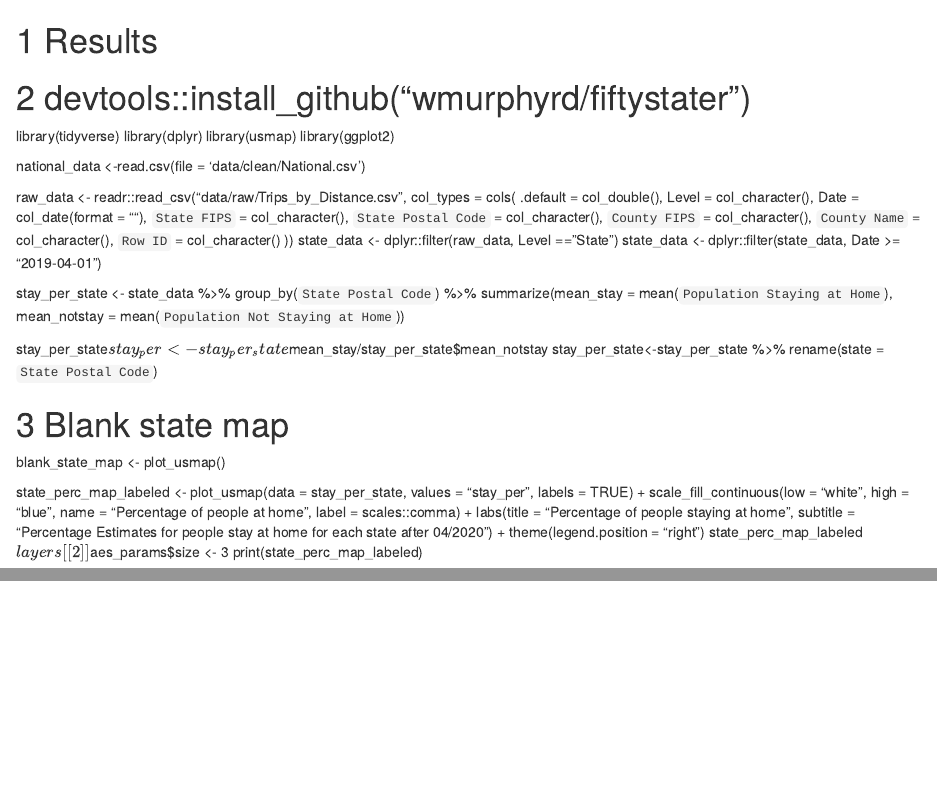
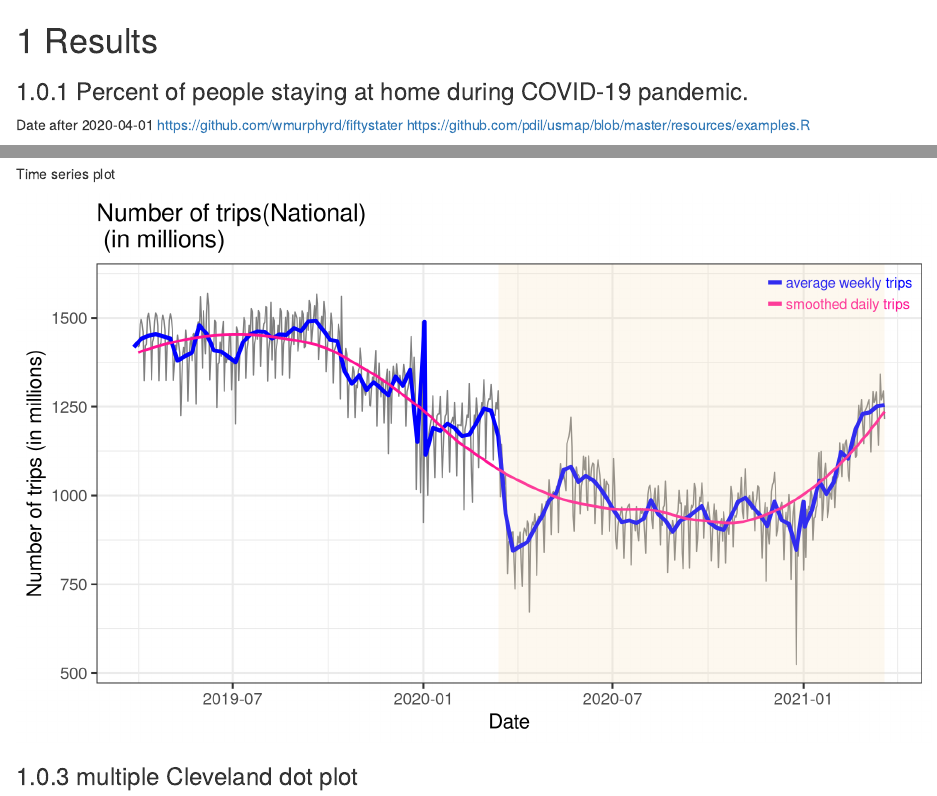
Before and after one commit to ConnieeeeeLIU/TransportationDuirngPandemic, an R Markdown document (05-results.Rmd): the page in a window 1100 px wide, from its top, and a second part further down, joined at a grey line. Rendered offline with R 4.5, knitr and Pandoc, with nearby package versions; drawn as R Markdown's standard HTML page in place of the format the file asks for; some code elsewhere in the file could not run offline.

Commit message:
Update 05-results.Rmd
Add Cleveland dot plot and changed time series plot

````diff
--- a/05-results.Rmd
+++ b/05-results.Rmd
@@ -1,2 +1,2 @@
 # Results
-# devtools::install_github("wmurphyrd/fiftystater")
+### Percent of people staying at home during COVID-19 pandemic.
@@ -5,4 +9,3 @@ library(dplyr)
 library(usmap)
 library(ggplot2)
 
-national_data <-read.csv(file = 'data/clean/National.csv')
@@ -9,2 +17 @@ national_data <-read.csv(file = 'data/clean/National.csv')
 
-raw_data <- readr::read_csv("data/raw/Trips_by_Distance.csv",
@@ -11,3 +39,15 @@ raw_data <- readr::read_csv("data/raw/Trips_by_Distance.csv",
+Time series plot
+
+
+```{r, fig.height = 6, fig.width = 10}
+# r, fig.height = 6, fig.width = 10
+library(tidyverse)
+library(dplyr)
+library(usmap)
+library(ggplot2)
+
+
+national_data <- readr::read_csv("data/clean/National.csv",
                             col_types = cols(
   .default = col_double(),
   Level = col_character(),
@@ -18,7 +58,42 @@ raw_data <- readr::read_csv("data/raw/Trips_by_Distance.csv",
   `County Name` = col_character(),
   `Row ID` = col_character()
 ))
-state_data <- dplyr::filter(raw_data, Level == "State")
-state_data <- dplyr::filter(state_data, Date >= "2019-04-01")
 
-stay_per_state <- state_data %>%
+
+#national_data <- dplyr::filter(national_data, Date >= "2019-04-01")
+
+national_weekly <- national_data %>%
+  group_by(Year = year(Date),
+           Week = week(Date)) %>%
+  summarize(AvgWeeklytrips = mean(`Number of Trips`)) %>%
+  mutate(Date = as.Date("2018-12-27")+
+           365*(Year-2019)+
+           7*(Week))
+
+ggplot(national_data, aes(Date, `Number of Trips`/1000000)) +
+    geom_line(color = "grey50") +
+    geom_line(data = national_weekly,
+              aes(Date, AvgWeeklytrips/1000000),
+              color = 'blue', lwd = 1.5)+
+    geom_smooth(method = "loess", span = .5, se = FALSE, color = 'deeppink') +
+    annotate('text', x = as.Date('2020-12-15'),
+             y = 1600, label = 'average weekly trips',
+             color = 'blue', hjust = 0) +
+    annotate('segment', x = as.Date('2020-11-28'),
+             xend = as.Date('2020-12-11'), y = 1600,
+             yend = 1600, color = 'blue', lwd = 1.5) +
+    annotate('text', x = as.Date('2020-12-15'),
+             y = 1540, label = 'smoothed daily trips',
+             color = 'deeppink', hjust = 0) +
+    annotate('segment', x = as.Date('2020-11-28'),
+             xend = as.Date('2020-12-11'), y = 1540,
+             yend = 1540, color = 'deeppink', lwd = 1.5) +
+    annotate('rect', xmin = as.Date('2020-03-13'), xmax = as.Date('2021-03-20'),
+             ymin = -Inf, ymax = Inf, fill = 'wheat',
+             alpha = .2) +
+    ggtitle("Number of trips(National) \n (in millions)") +
+    labs(x = "Date", y = "Number of trips (in millions)") +
+    theme_bw(16)
+```
+
+### multiple Cleveland dot plot
@@ -25,9 +114,6 @@ stay_per_state <- state_data %>%
   group_by(`State Postal Code`) %>%
-  summarize(mean_stay = mean(`Population Staying at Home`), mean_notstay = mean(`Population Not Staying at Home`))
+  summarize(mean_stay = mean(`Population Not Staying at Home`), mean_num_trips = mean(`Number of Trips`))
 
-stay_per_state$stay_per <- stay_per_state$mean_stay/stay_per_state$mean_notstay
-stay_per_state<-stay_per_state %>%
+mean_per_state<-mean_per_state %>%
   rename(state = `State Postal Code`)
 
-# Blank state map ####
-blank_state_map <- plot_usmap()
@@ -43,7 +132 @@ blank_state_map <- plot_usmap()
 
-state_perc_map_labeled <- plot_usmap(data = stay_per_state, values = "stay_per", labels = TRUE) +
-  scale_fill_continuous(low = "white", high = "blue", name = "Percentage of people at home", label = scales::comma) +
-  labs(title = "Percentage of people staying at home", subtitle = "Percentage Estimates for people stay at home for each state after 04/2020") +
-  theme(legend.position = "right")
-state_perc_map_labeled$layers[[2]]$aes_params$size <- 3
-print(state_perc_map_labeled)
````
Also changed, not shown: 05-results.Rmd (68 more changed lines).
